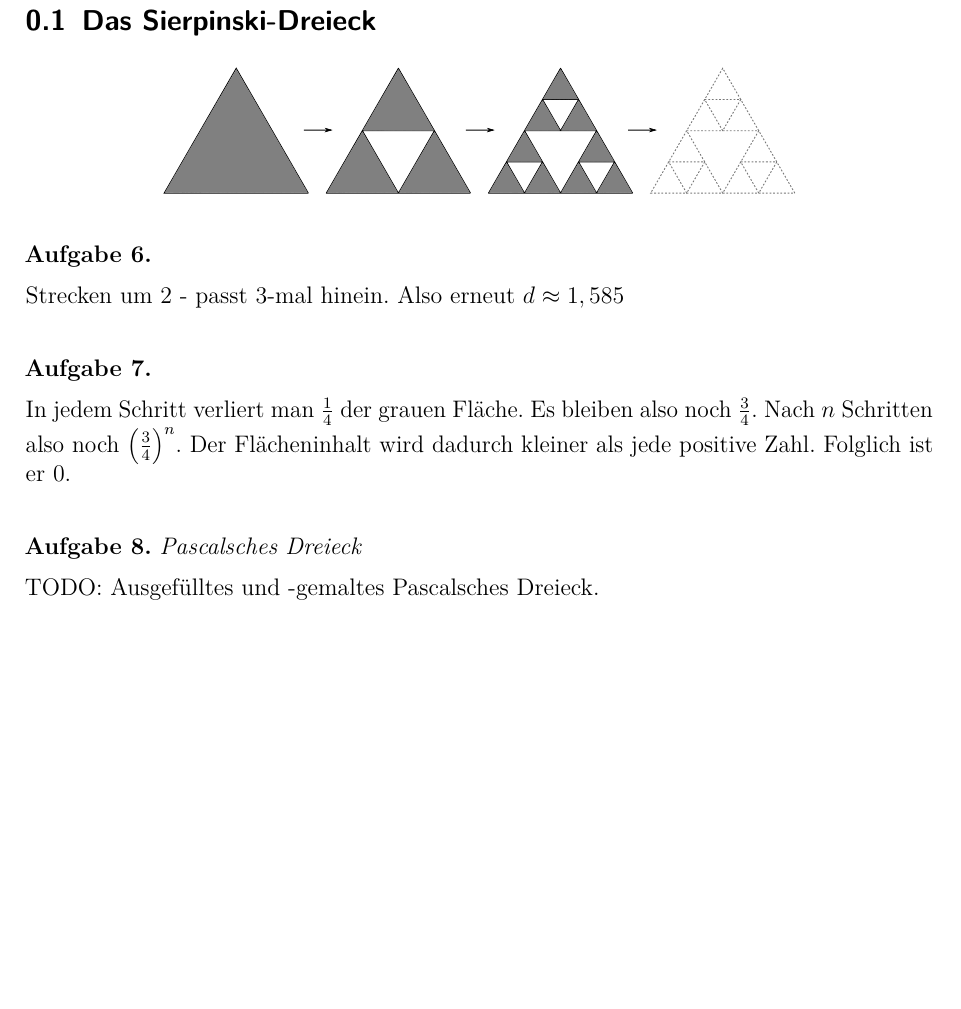
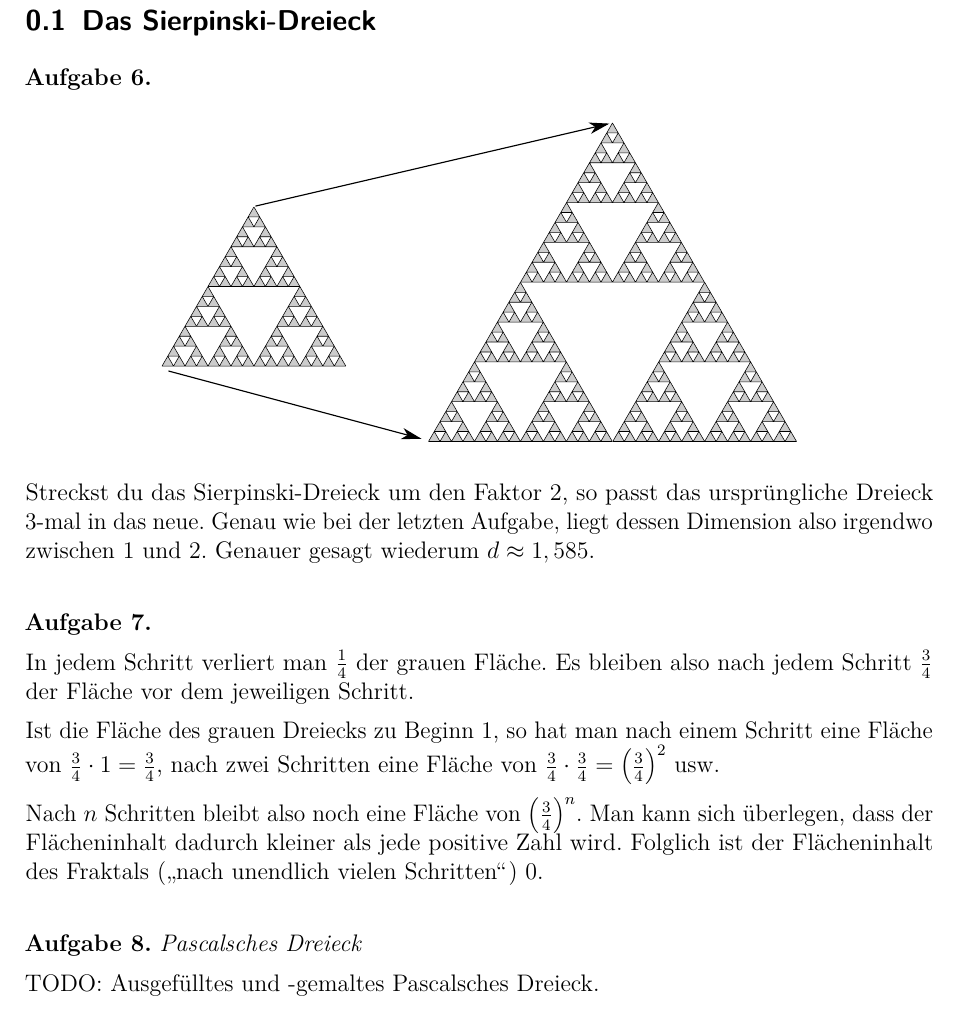
Before and after one commit to GraffL/Mathezirkel, a LaTeX document (Fraktale Dimensionen/Blatt3-Lsg.tex): part of page 3 of 3 before the commit and part of page 3 of 4 after it, cut so that both start at the same text, the shorter picture padded with empty space. Compiled offline with pdfLaTeX.

Commit message:
Lsgshinweise zum Sierpinski-Dreieck

```diff
--- a/Fraktale Dimensionen/Blatt3-Lsg.tex
+++ b/Fraktale Dimensionen/Blatt3-Lsg.tex
@@ -167,16 +167,19 @@ Damit diese Regel auch für die Kochsche Kurve gilt, müssen wir diese anscheine
 
 \subsection{Das Sierpinski-Dreieck}
 
-\begin{center}
-	\includegraphics[width=.7\textwidth]{Bilder/Sierpinski-Konstruktion.pdf}
-\end{center}
-
 \begin{aufgabe}{}\label{aufgabe:Sierpinski-Flaeche}
-	Strecken um 2 - passt 3-mal hinein. Also erneut $d \approx 1,585$
+	\begin{center}
+		\includegraphics[width=.7\textwidth]{Bilder/Sierpinski-Dreieck-Vergroessern.pdf}
+	\end{center}
+	Streckst du das Sierpinski-Dreieck um den Faktor $2$, so passt das ursprüngliche Dreieck $3$-mal in das neue. Genau wie bei der letzten Aufgabe, liegt dessen Dimension also irgendwo zwischen $1$ und $2$. Genauer gesagt wiederum $d \approx 1,585$.
 \end{aufgabe}
 
 \begin{aufgabe}{}
-	In jedem Schritt verliert man $\frac{1}{4}$ der grauen Fläche. Es bleiben also noch $\frac{3}{4}$. Nach $n$ Schritten also noch $\left(\frac{3}{4}\right)^n$. Der Flächeninhalt wird dadurch kleiner als jede positive Zahl. Folglich ist er $0$.
+	In jedem Schritt verliert man $\frac{1}{4}$ der grauen Fläche. Es bleiben also nach jedem Schritt $\frac{3}{4}$ der Fläche vor dem jeweiligen Schritt.
+
+	Ist die Fläche des grauen Dreiecks zu Beginn $1$, so hat man nach einem Schritt eine Fläche von $\frac{3}{4}\cdot 1 = \frac{3}{4}$, nach zwei Schritten eine Fläche von $\frac{3}{4} \cdot \frac{3}{4} = \left(\frac{3}{4}\right)^2$ usw.
+
+	Nach $n$ Schritten bleibt also noch eine Fläche von $\left(\frac{3}{4}\right)^n$. Man kann sich überlegen, dass der Flächeninhalt dadurch kleiner als jede positive Zahl wird. Folglich ist der Flächeninhalt des Fraktals (\glqq nach unendlich vielen Schritten\grqq) $0$.
 \end{aufgabe}
 
 \begin{aufgabe}{Pascalsches Dreieck}
```
Also changed, not shown: Fraktale Dimensionen/Bilder/Sierpinski-Dreieck-Vergroessern.pdf (added), Fraktale Dimensionen/Bilder/Sierpinski-Dreieck-Vergroessern.svg (added), Fraktale Dimensionen/Blatt3-Lsg.pdf.
